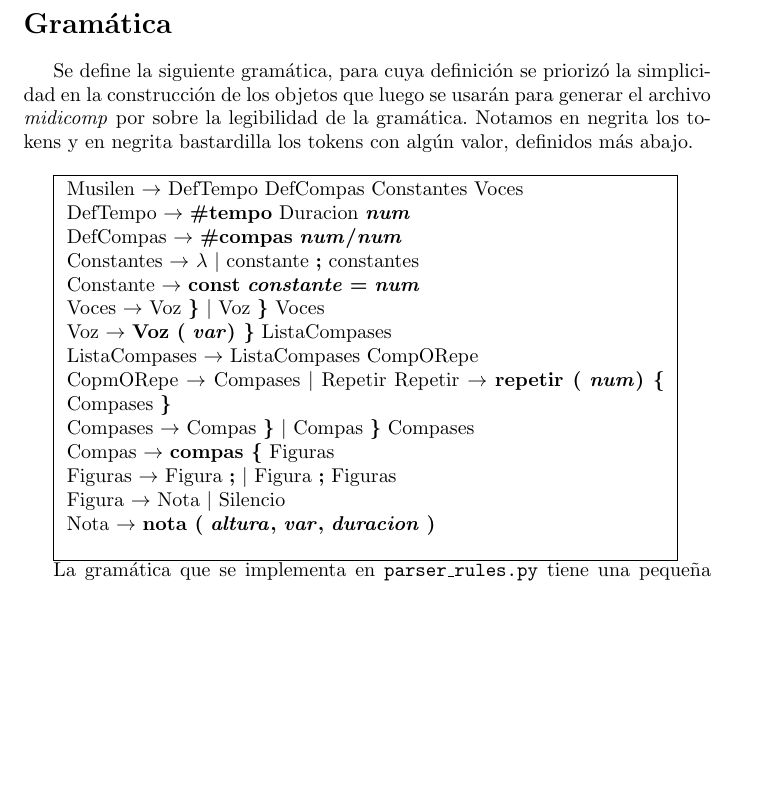
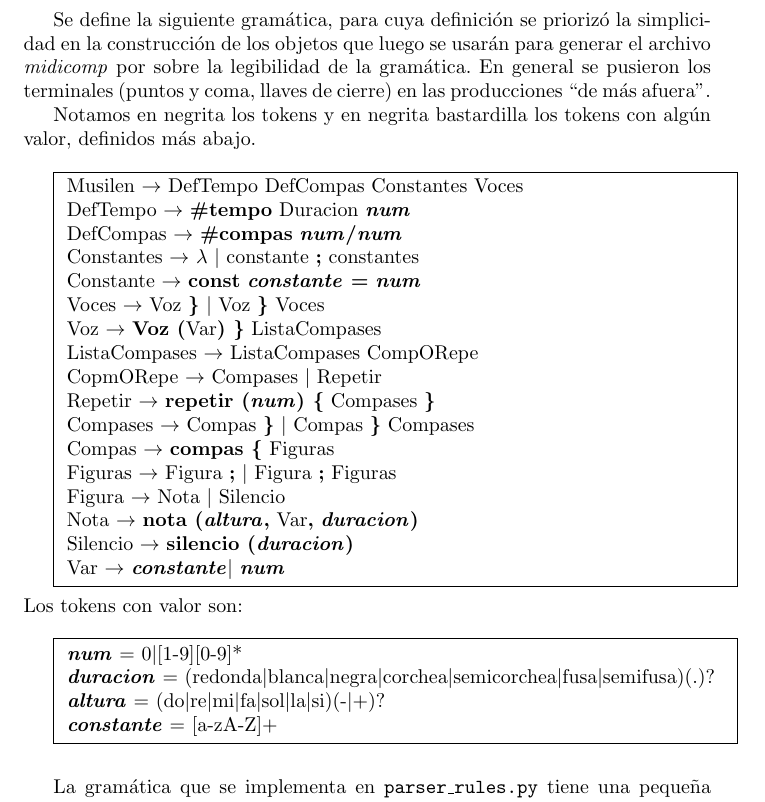
Before and after one commit to rgoro/tleng_tp2, a LaTeX document (informe/main.tex): part of page 3 of 3 before the commit and part of page 3 of 4 after it, cut at the place of the change, the shorter picture padded with empty space. Compiled offline with pdfLaTeX.

Commit message:
Más informe

```diff
--- a/informe/main.tex
+++ b/informe/main.tex
@@ -73,29 +73,48 @@
 \section*{Gramática}
 Se define la siguiente gramática, para cuya definición se priorizó la simplicidad en la construcción
 de los objetos que luego se usarán para generar el archivo \emph{midicomp} por sobre la legibilidad
-de la gramática.  Notamos en negrita los tokens y en negrita bastardilla los tokens con algún valor,
-definidos más abajo.  $\\$
+de la gramática. En general se pusieron los terminales (puntos y coma, llaves de cierre) en las
+producciones ``de más afuera''.
+
+Notamos en negrita los tokens y en negrita bastardilla los tokens con algún valor,
+definidos más abajo.
+$\\$
 
 \fbox{
-	\begin{minipage}{30em}
+	\begin{minipage}{33em}
 		Musilen $\rightarrow$ DefTempo DefCompas Constantes Voces\\
 		DefTempo $\rightarrow$ \textbf{\#tempo} Duracion \num\\
 		DefCompas $\rightarrow$ \textbf{\#compas} \num\textbf{/}\num\\
 		Constantes $\rightarrow$ $\lambda$ $|$ constante \textbf{;} constantes\\
-		Constante $\rightarrow$ \textbf{const} \textit{\textbf{constante}} \textbf{=} \num\\
+		Constante $\rightarrow$ \textbf{const} \var \textbf{ =} \num\\
 		Voces $\rightarrow$ Voz \textbf{\}} $|$ Voz \textbf{\}} Voces\\
-		Voz $\rightarrow$ \textbf{Voz (} \var \textbf{) \}} ListaCompases\\
+		Voz $\rightarrow$ \textbf{Voz (}Var\textbf{) \}} ListaCompases\\
 		ListaCompases $\rightarrow$ ListaCompases CompORepe\\
-		CopmORepe $\rightarrow$ Compases $|$ Repetir
-		Repetir $\rightarrow$ \textbf{repetir (} \num \textbf{) \{} Compases \textbf{\}}\\
+		CopmORepe $\rightarrow$ Compases $|$ Repetir\\
+		Repetir $\rightarrow$ \textbf{repetir (}\num \textbf{) \{} Compases \textbf{\}}\\
 		Compases $\rightarrow$ Compas \textbf{\}} $|$ Compas \textbf{\}} Compases\\
 		Compas $\rightarrow$ \textbf{compas \{} Figuras\\
 		Figuras $\rightarrow$ Figura \textbf{;} $|$ Figura \textbf{;} Figuras\\
 		Figura $\rightarrow$ Nota $|$ Silencio\\
-		Nota $\rightarrow$ \textbf{nota (} \textit{\textbf{altura}}\textbf{,} \var \textbf{,} \textit{\textbf{duracion}} \textbf{)}\\
-
+		Nota $\rightarrow$ \textbf{nota (}\textit{\textbf{altura}}\textbf{,} Var\textbf{,} \textit{\textbf{duracion}}\textbf{)}\\
+		Silencio $\rightarrow$ \textbf{silencio (}\textit{\textbf{duracion}}\textbf{)}\\
+		Var $\rightarrow$ \var $|$ \num
 	\end{minipage}
 }
+
+$\\$
+Los tokens con valor son:\\
+
+\fbox{
+	\begin{minipage}{33em}
+		\textit{\textbf{num}} = 0$|$[1-9][0-9]*\\
+		\textit{\textbf{duracion}} = (redonda$|$blanca$|$negra$|$corchea$|$semicorchea$|$fusa$|$semifusa)(.)?\\
+		\textit{\textbf{altura}} = (do$|$re$|$mi$|$fa$|$sol$|$la$|$si)(-$|$+)?\\
+		\textit{\textbf{constante}} = [a-zA-Z]+
+	\end{minipage}
+}
+
+$\\$
 
 La gramática que se implementa en \texttt{parser\_rules.py} tiene una pequeña diferencia con
 esta: no existe el no terminal ``ComoORepe'', que se agregó acá para simplificar la lectura, pero
```
Also changed, not shown: informe/Informe_TP2.pdf, informe/main.tex (2 more changed lines).
